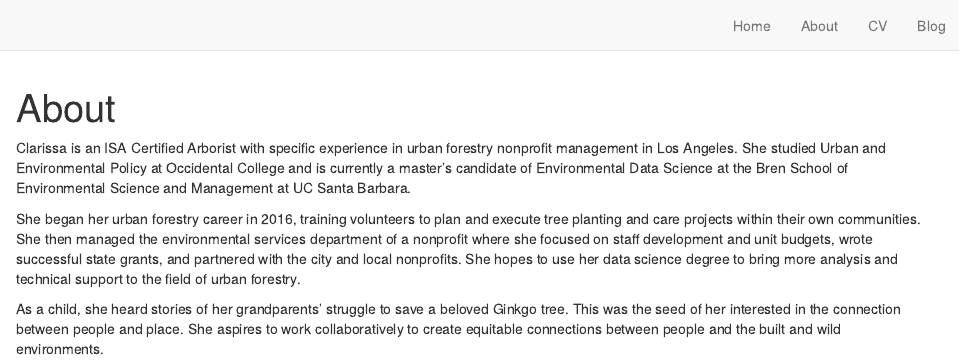
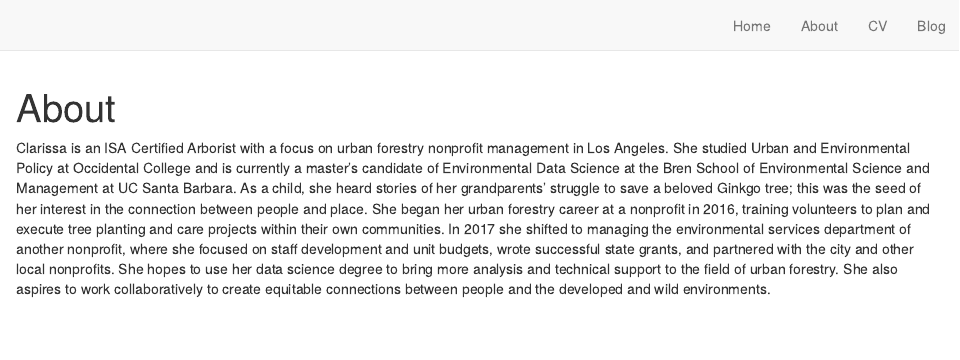
Before and after one commit to cboyajian/cboyajian.github.io, an R Markdown document (about.Rmd): the page in a window 1100 px wide, from its top. Rendered offline with R 4.5, knitr and Pandoc, with nearby package versions; drawn as R Markdown's standard HTML page in place of the format the file asks for.

Commit message:
Updated about

````diff
--- a/about.Rmd
+++ b/about.Rmd
@@ -6,8 +6,4 @@ title: "About"
 knitr::opts_chunk$set(echo = FALSE)
 ```
 
-Clarissa is an ISA Certified Arborist with specific experience in urban forestry nonprofit management in Los Angeles. She studied Urban and Environmental Policy at Occidental College and is currently a master’s candidate of Environmental Data Science at the Bren School of Environmental Science and Management at UC Santa Barbara.
-
-She began her urban forestry career in 2016, training volunteers to plan and execute tree planting and care projects within their own communities. She then managed the environmental services department of a nonprofit where she focused on staff development and unit budgets, wrote successful state grants, and partnered with the city and local nonprofits. She hopes to use her data science degree to bring more analysis and technical support to the field of urban forestry.
-
-As a child, she heard stories of her grandparents’ struggle to save a beloved Ginkgo tree. This was the seed of her interested in the connection between people and place. She aspires to work collaboratively to create equitable connections between people and the built and wild environments.
+Clarissa is an ISA Certified Arborist with a focus on urban forestry nonprofit management in Los Angeles. She studied Urban and Environmental Policy at Occidental College and is currently a master’s candidate of Environmental Data Science at the Bren School of Environmental Science and Management at UC Santa Barbara. As a child, she heard stories of her grandparents’ struggle to save a beloved Ginkgo tree; this was the seed of her interest in the connection between people and place. She began her urban forestry career at a nonprofit in 2016, training volunteers to plan and execute tree planting and care projects within their own communities. In 2017 she shifted to managing the environmental services department of another nonprofit, where she focused on staff development and unit budgets, wrote successful state grants, and partnered with the city and other local nonprofits. She hopes to use her data science degree to bring more analysis and technical support to the field of urban forestry. She also aspires to work collaboratively to create equitable connections between people and the developed and wild environments.
````
Also changed, not shown: docs/posts/posts.json, docs/search.json, 8 other files.
